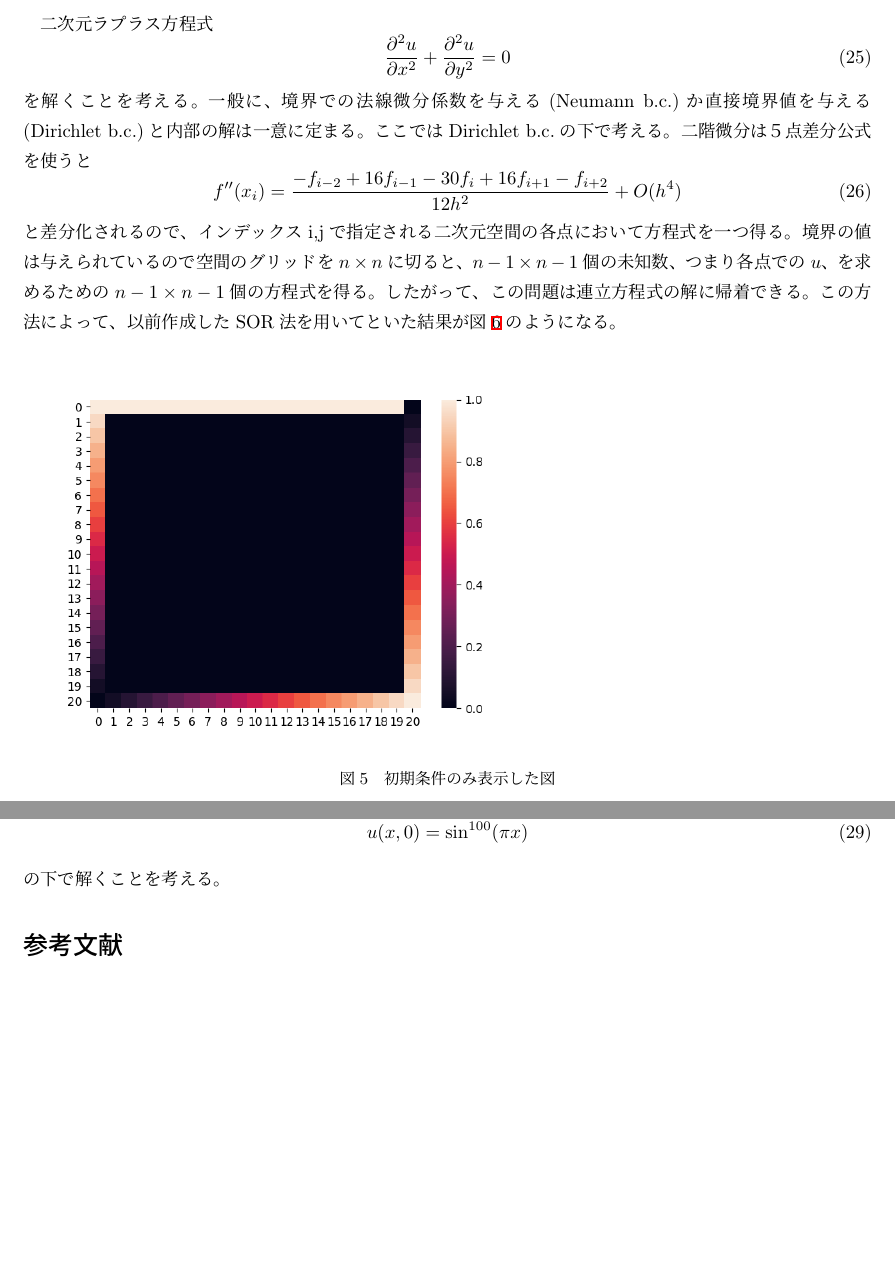
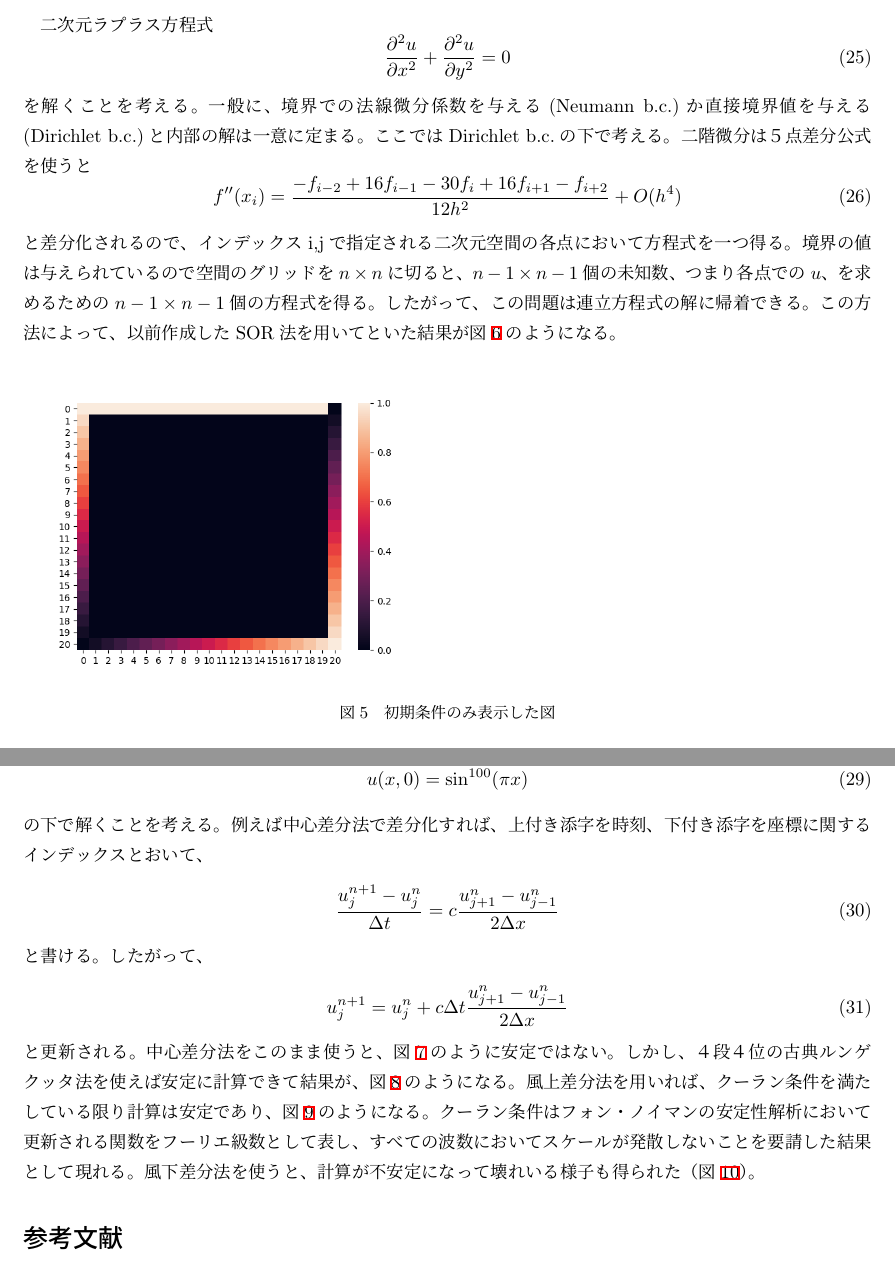
Before and after one commit to tychy/KeisanChikyubutsuri_enshu, a LaTeX document (ode_pde/ode_pde.tex): two parts of pages 5 and 6 of 6 before the commit and two parts of pages 5 and 6 of 8 after it, joined at a grey line, cut so that both start at the same text. Compiled offline with pLaTeX and dvipdfmx; a LaTeX package or settings file that is missing is left out.

Commit message:
add : 一応提出できる

```diff
--- a/ode_pde/ode_pde.tex
+++ b/ode_pde/ode_pde.tex
@@ -5,6 +5,7 @@
 \usepackage{listings,jlisting}
 \usepackage{newtxtt}
 \usepackage{cases}
+\usepackage{here}
 \usepackage[utf8]{inputenc}
 \lstset{
   language=Python,
@@ -158,7 +159,7 @@ $n-1 \times n-1$個の未知数、つまり各点での$u$、を求めるため
 この方法によって、以前作成したSOR法を用いてといた結果が図\ref{fig:5}のようになる。
 %todo:厳密界との比較
 \begin{figure}[htbp]
-    \includegraphics[clip,width=10.0cm]{./init.png}
+    \includegraphics[clip,width=8.0cm]{./init.png}
     \caption{初期条件のみ表示した図}
     \label{fig:4}
 \end{figure}
@@ -182,3 +184,22 @@ $n-1 \times n-1$個の未知数、つまり各点での$u$、を求めるため
     u(x, 0) = \sin^{100} (\pi x)
 \end{equation}
 の下で解くことを考える。
+例えば中心差分法で差分化すれば、上付き添字を時刻、下付き添字を座標に関するインデックスとおいて、
+\begin{align}
+    \frac{u^{n+1}_j - u^{n}_j}{\Delta t} = c \frac{u^n_{j+1} - u^n_{j-1}}{2\Delta x}
+\end{align}
+と書ける。したがって、
+\begin{align}
+    u^{n+1}_j  =  u^{n}_j+ c \Delta t\frac{u^n_{j+1} - u^n_{j-1}}{2\Delta x}
+\end{align}
+と更新される。中心差分法をこのまま使うと、図\ref{fig:6}のように安定ではない。
+しかし、４段４位の古典ルンゲクッタ法を使えば安定に計算できて結果が、図\ref{fig:7}のようになる。
+風上差分法を用いれば、クーラン条件を満たしている限り計算は安定であり、図\ref{fig:8}のようになる。
+クーラン条件はフォン・ノイマンの安定性解析において更新される関数を
+フーリエ級数として表し、すべての波数においてスケールが発散しないことを要請した結果として現れる。
+風下差分法を使うと、計算が不安定になって壊れいる様子も得られた（図\ref{fig:9}）。
+\begin{figure}[htbp]
+    \includegraphics[clip,width=10.0cm]{./adv_center.png}
+    \caption{中心差分法,t=1での様子}
+    \label{fig:6}
+\end{figure}
```
Also changed, not shown: ode_pde/ode_pde.pdf, ode_pde/ode_pde.tex (23 more changed lines).
